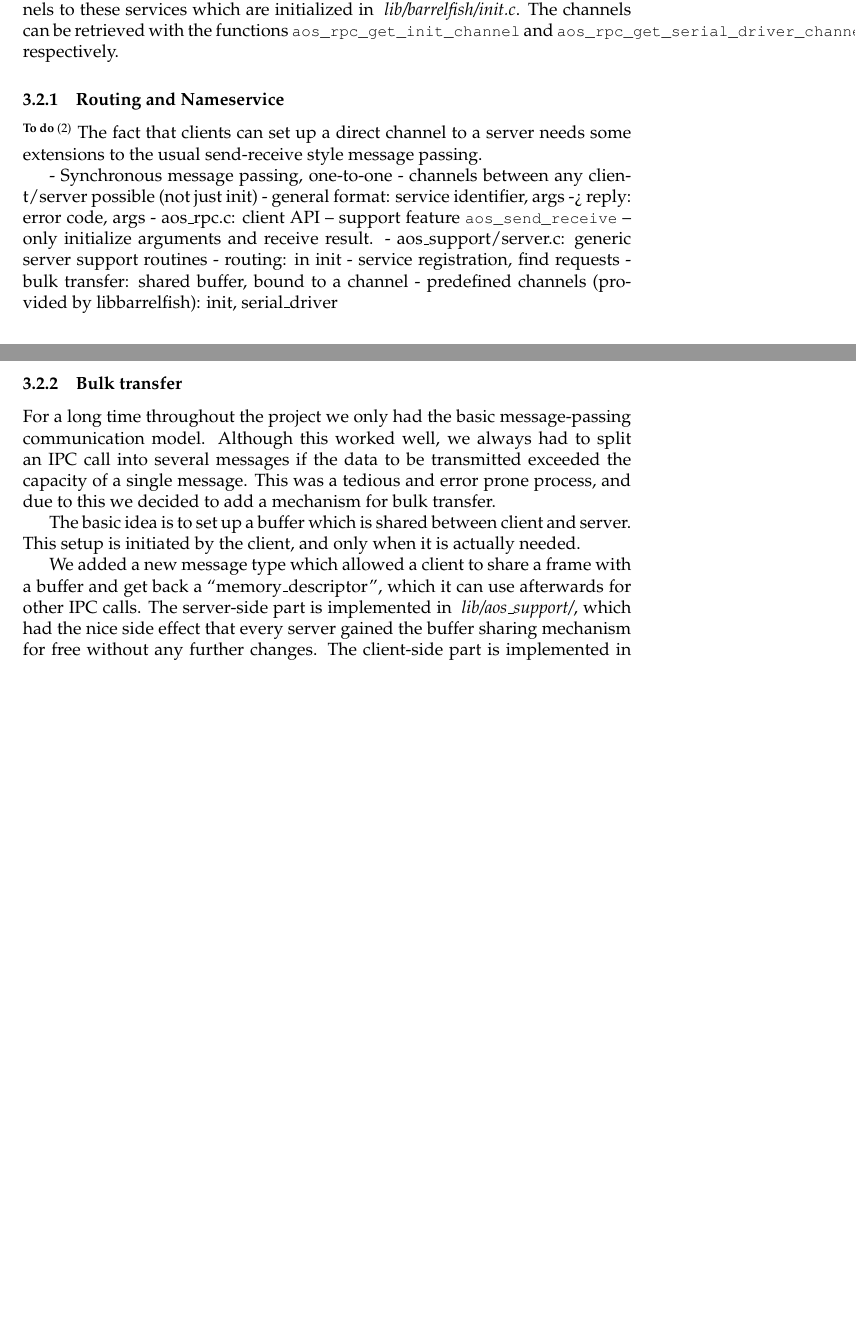
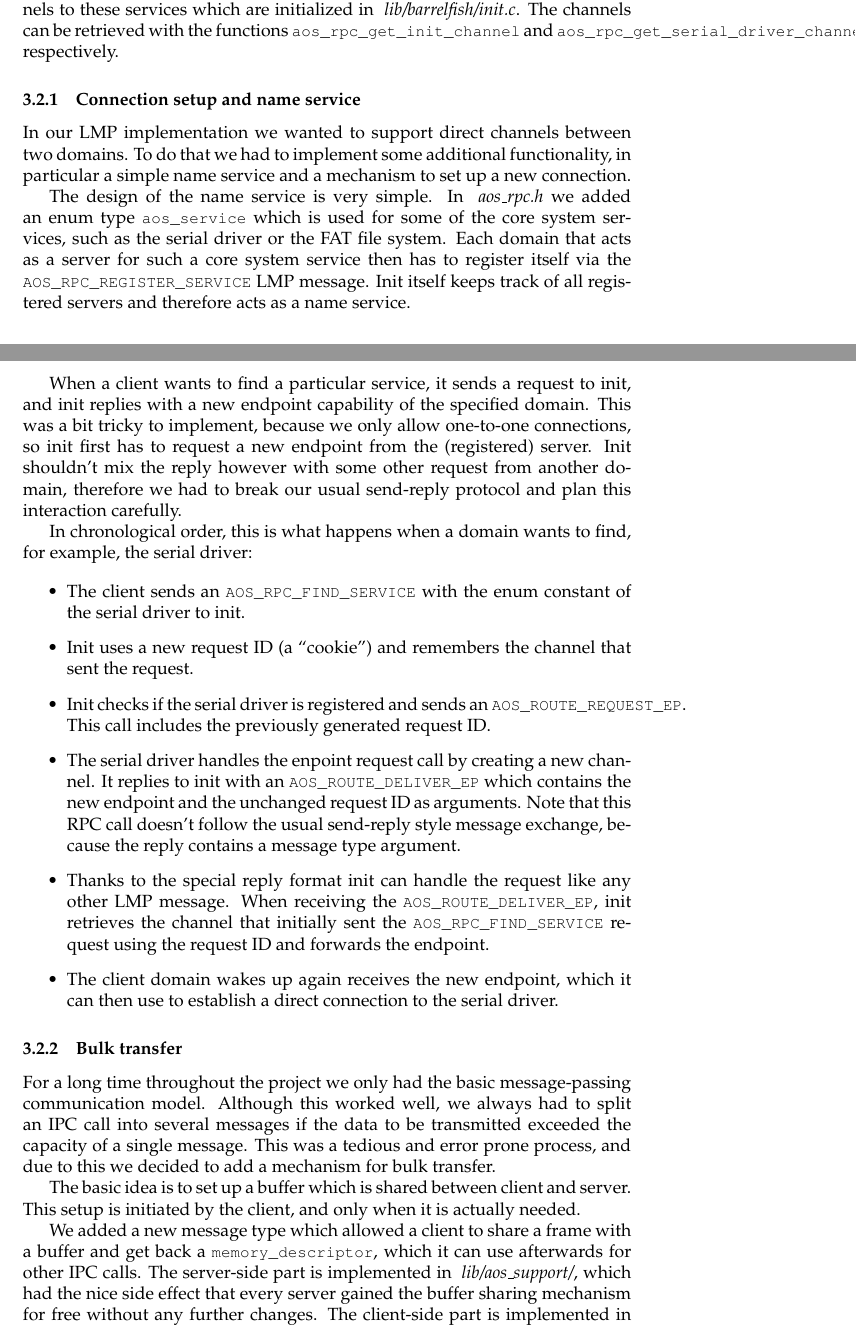
Before and after one commit to romasch/aos_project, a LaTeX document (m2/report/report.tex): two parts of pages 3 and 4 of 6 before the commit and two parts of pages 3 and 4 of 7 after it, joined at a grey line, cut so that both start at the same text, the shorter picture padded with empty space. Compiled offline with pdfLaTeX.

Commit message:
Added section about name service and connection setup.

```diff
--- a/m2/report/report.tex
+++ b/m2/report/report.tex
@@ -159,21 +159,46 @@ Some servers provide core system services. Init for exampleprovides RAM, and the
 We therefore provide some predefined channels to these services which are initialized in \filepath{lib/barrelfish/init.c}.
 The channels can be retrieved with the functions \lstinline!aos_rpc_get_init_channel! and \lstinline!aos_rpc_get_serial_driver_channel!, respectively.
 
-\subsubsection{Routing and Nameservice}
+\subsubsection{Connection setup and name service}
 
-\todo {}
-The fact that clients can set up a direct channel to a server needs some extensions to the usual send-receive style message passing.
+In our LMP implementation we wanted to support direct channels between two domains.
+To do that we had to implement some additional functionality, in particular a simple name service and a mechanism to set up a new connection.
 
-- Synchronous message passing, one-to-one
-- channels between any client/server possible (not just init)
-- general format: service identifier, args -> reply: error code, args
-- aos\_rpc.c: client API
--- support feature \lstinline!aos_send_receive!
--- only initialize arguments and receive result.
-- aos\_support/server.c: generic server support routines
-- routing: in init - service registration, find requests
-- bulk transfer: shared buffer, bound to a channel
-- predefined channels (provided by libbarrelfish): init, serial\_driver
+The design of the name service is very simple.
+In \filepath{aos\_rpc.h} we added an enum type \lstinline!aos_service! which is used for some of the core system services, such as the serial driver or the FAT file system.
+Each domain that acts as a server for such a core system service then has to register itself via the \lstinline!AOS_RPC_REGISTER_SERVICE! LMP message.
+Init itself keeps track of all registered servers and therefore acts as a name service.
+
+When a client wants to find a particular service, it sends a request to init, and init replies with a new endpoint capability of the specified domain.
+This was a bit tricky to implement, because we only allow one-to-one connections, so init first has to request a new endpoint from the (registered) server.
+Init shouldn't mix the reply however with some other request from another domain, therefore we had to break our usual send-reply protocol and plan this interaction carefully.
+
+In chronological order, this is what happens when a domain wants to find, for example, the serial driver:
+
+\begin{itemize}
+ \item The client sends an \lstinline!AOS_RPC_FIND_SERVICE! with the enum constant of the serial driver to init.
+ \item Init uses a new request ID (a ``cookie'') and remembers the channel that sent the request.
+ \item Init checks if the serial driver is registered and sends an \lstinline!AOS_ROUTE_REQUEST_EP!.
+ This call includes the previously generated request ID.
+ \item The serial driver handles the enpoint request call by creating a new channel.
+ It replies to init with an \lstinline!AOS_ROUTE_DELIVER_EP! which contains the new endpoint and the unchanged request ID as arguments.
+ Note that this RPC call doesn't follow the usual send-reply style message exchange, because the reply contains a message type argument.
+ \item Thanks to the special reply format init can handle the request like any other LMP message.
+ When receiving the \lstinline!AOS_ROUTE_DELIVER_EP!, init retrieves the channel that initially sent the \lstinline!AOS_RPC_FIND_SERVICE! request using the request ID and forwards the endpoint.
+ \item The client domain wakes up again receives the new endpoint, which it can then use to establish a direct connection to the serial driver.
+\end{itemize}
+
+
+% - Synchronous message passing, one-to-one
+% - channels between any client/server possible (not just init)
+% - general format: service identifier, args -> reply: error code, args
+% - aos\_rpc.c: client API
+% -- support feature \lstinline!aos_send_receive!
+% -- only initialize arguments and receive result.
+% - aos\_support/server.c: generic server support routines
+% - routing: in init - service registration, find requests
+% - bulk transfer: shared buffer, bound to a channel
+% - predefined channels (provided by libbarrelfish): init, serial\_driver
 
 
 \subsubsection{Bulk transfer}
@@ -185,7 +210,7 @@ This was a tedious and error prone process, and due to this we decided to add a
 The basic idea is to set up a buffer which is shared between client and server.
 This setup is initiated by the client, and only when it is actually needed.
 
-We added a new message type which allowed a client to share a frame with a buffer and get back a ``memory\_descriptor'', which it can use afterwards for other IPC calls.
+We added a new message type which allowed a client to share a frame with a buffer and get back a \lstinline!memory_descriptor!, which it can use afterwards for other IPC calls.
 The server-side part is implemented in \filepath{lib/aos\_support/}, which had the nice side effect that every server gained the buffer sharing mechanism for free without any further changes.
 The client-side part is implemented in \filepath{lib/barrelfish/aos\_rpc.c}, where it is now possible to ``attach'' a shared buffer to any \lstinline!struct aos_rpc! channel.
 
```
Also changed, not shown: m2/report/report.tex (6 more changed lines).
